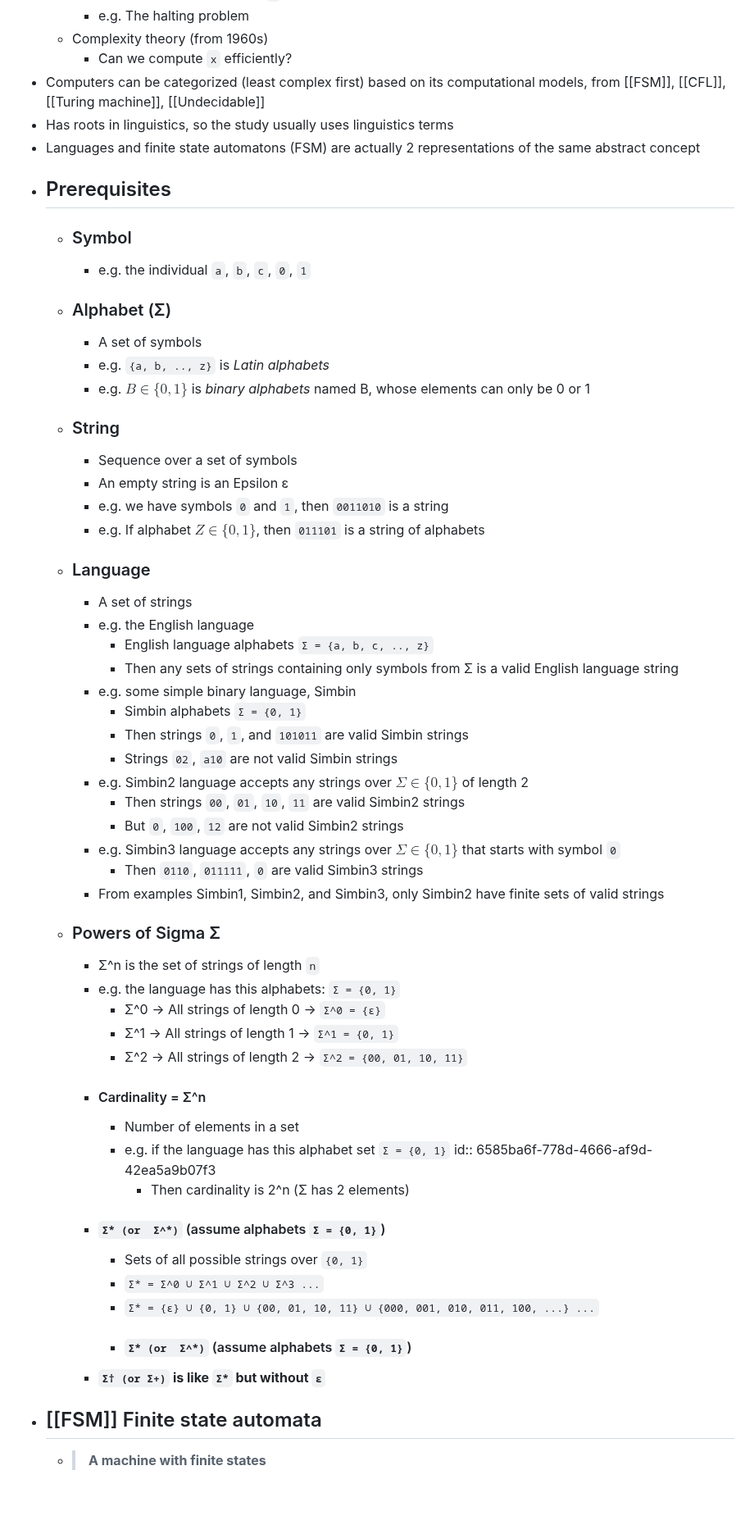
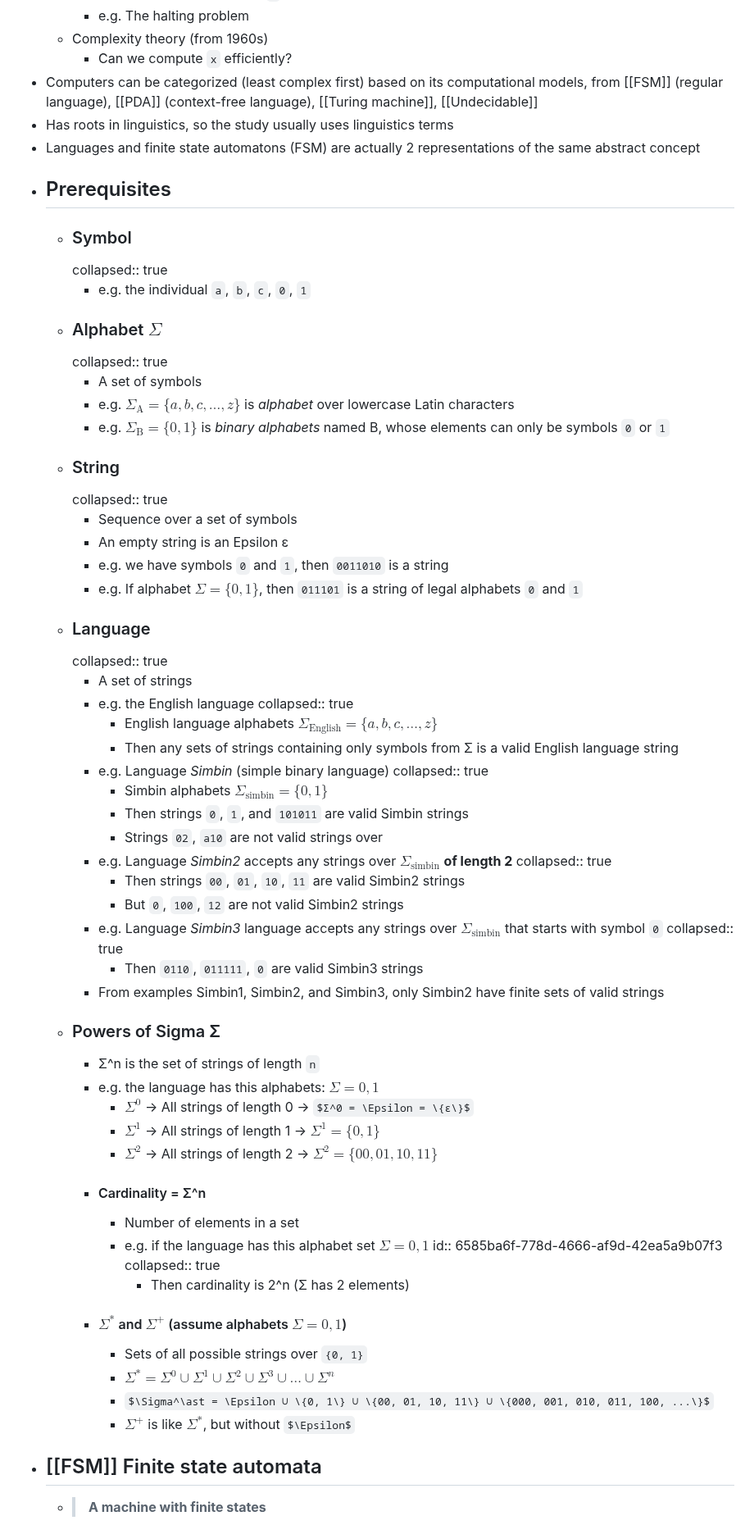
Before and after one commit to soyart/notes, a Markdown page: pages/Theory of computation.md, the part around one of its changes. Shown at 82% size. GitHub-like rendering; some formulas as TeX source; blank space fills up the shorter version.

Commit message:
refactor(toc): latex for set expressions

```diff
--- a/pages/Theory of computation.md
+++ b/pages/Theory of computation.md
@@ -6,53 +6,61 @@
 		- e.g. The halting problem
 	- Complexity theory (from 1960s)
 		- Can we compute `x` efficiently?
-- Computers can be categorized (least complex first) based on its computational models, from [[FSM]], [[CFL]], [[Turing machine]], [[Undecidable]]
+- Computers can be categorized (least complex first) based on its computational models, from [[FSM]] (regular language), [[PDA]] (context-free language), [[Turing machine]], [[Undecidable]]
 - Has roots in linguistics, so the study usually uses linguistics terms
 - Languages and finite state automatons (FSM) are actually 2 representations of the same abstract concept
 - ## Prerequisites
 	- ### Symbol
+	  collapsed:: true
 		- e.g. the individual `a`, `b`, `c`, `0`, `1`
-	- ### Alphabet (Σ)
+	- ### Alphabet $\Sigma$
+	  collapsed:: true
 		- A set of symbols
-		- e.g. `{a, b, .., z}` is *Latin alphabets*
-		- e.g. $B ∈ \{0, 1\}$ is *binary alphabets* named B, whose elements can only be 0 or 1
+		- e.g. $\Sigma_\text{A} = \{a, b, c, \dots, z\}$ is *alphabet* over lowercase Latin characters
+		- e.g. $\Sigma_\text{B} = \{0, 1\}$ is *binary alphabets* named B, whose elements can only be symbols `0` or `1`
 	- ### String
+	  collapsed:: true
 		- Sequence over a set of symbols
 		- An empty string is an Epsilon ε
 		- e.g. we have symbols `0` and `1`, then `0011010` is a string
-		- e.g. If alphabet $Z ∈ \{0, 1\}$, then `011101` is a string of alphabets
+		- e.g. If alphabet $\Sigma = \{0, 1\}$, then `011101` is a string of legal alphabets `0` and `1`
 	- ### Language
+	  collapsed:: true
 		- A set of strings
 		- e.g. the English language
-			- English language alphabets `Σ = {a, b, c, .., z}`
+		  collapsed:: true
+			- English language alphabets $\Sigma_\text{English} = \{a, b, c, \dots, z\}$
 			- Then any sets of strings containing only symbols from Σ is a valid English language string
-		- e.g. some simple binary language, Simbin
-			- Simbin alphabets `Σ = {0, 1}`
+		- e.g. Language *Simbin* (simple binary language)
+		  collapsed:: true
+			- Simbin alphabets $\Sigma_\text{simbin} = \{0, 1\}$
 			- Then strings `0`, `1`, and `101011` are valid Simbin strings
-			- Strings `02`, `a10` are not valid Simbin strings
-		- e.g. Simbin2 language accepts any strings over $Σ ∈ \{0, 1\}$ of length 2
+			- Strings `02`, `a10` are not valid strings over
+		- e.g. Language *Simbin2* accepts any strings over $\Sigma_\text{simbin}$ **of length 2**
+		  collapsed:: true
 			- Then strings `00`, `01`, `10`, `11` are valid Simbin2 strings
 			- But `0`, `100`, `12` are not valid Simbin2 strings
-		- e.g. Simbin3 language accepts any strings over $Σ ∈ \{0, 1\}$ that starts with symbol `0`
+		- e.g. Language *Simbin3* language accepts any strings over $\Sigma_\text{simbin}$ that starts with symbol `0`
+		  collapsed:: true
 			- Then `0110`, `011111`, `0` are valid Simbin3 strings
 		- From examples Simbin1, Simbin2, and Simbin3, only Simbin2  have finite sets of valid strings
 	- ### Powers of Sigma Σ
 		- Σ^n is the set of strings of length `n`
-		- e.g. the language has this alphabets: `Σ = {0, 1}`
-			- Σ^0 -> All strings of length 0 -> `Σ^0 = {ε}`
-			- Σ^1 -> All strings of length 1 -> `Σ^1 = {0, 1}`
-			- Σ^2 -> All strings of length 2 -> `Σ^2 = {00, 01, 10, 11}`
+		- e.g. the language has this alphabets: $\Sigma = {0, 1}$
+			- $\Sigma^0$ -> All strings of length 0 -> $Σ^0 = \Epsilon = \{ε\}$
+			- $\Sigma^1$ -> All strings of length 1 -> $\Sigma^1 = \{0, 1\}$
+			- $\Sigma^2$ -> All strings of length 2 -> $\Sigma^2 = \{00, 01, 10, 11\}$
 		- #### Cardinality = Σ^n
 			- Number of elements in a set
-			- e.g. if the language has this alphabet set `Σ = {0, 1}`
+			- e.g. if the language has this alphabet set $\Sigma = {0, 1}$
 			  id:: 6585ba6f-778d-4666-af9d-42ea5a9b07f3
+			  collapsed:: true
 				- Then cardinality is 2^n (Σ has 2 elements)
-		- #### `Σ* (or  Σ^*)` (assume alphabets `Σ = {0, 1}`)
+		- #### $\Sigma^\ast$ and $\Sigma^+$  (assume alphabets $\Sigma = {0, 1}$)
 			- Sets of all possible strings over `{0, 1}`
-			- `Σ* = Σ^0 ∪ Σ^1 ∪ Σ^2 ∪ Σ^3 ...`
-			- `Σ* = {ε} ∪ {0, 1} ∪ {00, 01, 10, 11} ∪ {000, 001, 010, 011, 100, ...} ...`
-			- #### `Σ* (or  Σ^*)` (assume alphabets `Σ = {0, 1}`)
-		- **`Σ† (or Σ+)` is like `Σ*` but without `ε`**
+			- $\Sigma^\ast = \Sigma^0 \cup \Sigma^1 \cup \Sigma^2 \cup \Sigma^3 \cup \dots \cup \Sigma^n$
+			- $\Sigma^\ast = \Epsilon ∪ \{0, 1\} ∪ \{00, 01, 10, 11\} ∪ \{000, 001, 010, 011, 100, ...\}$
+			- $\Sigma^+$ is like $\Sigma^\ast$, but without $\Epsilon$
 - ## [[FSM]] Finite state automata
 	- > **A machine with finite states**
 	- Simple, with known sets of states
```
Also changed, not shown: other parts of pages/Theory of computation.md (+5 -4 lines).
